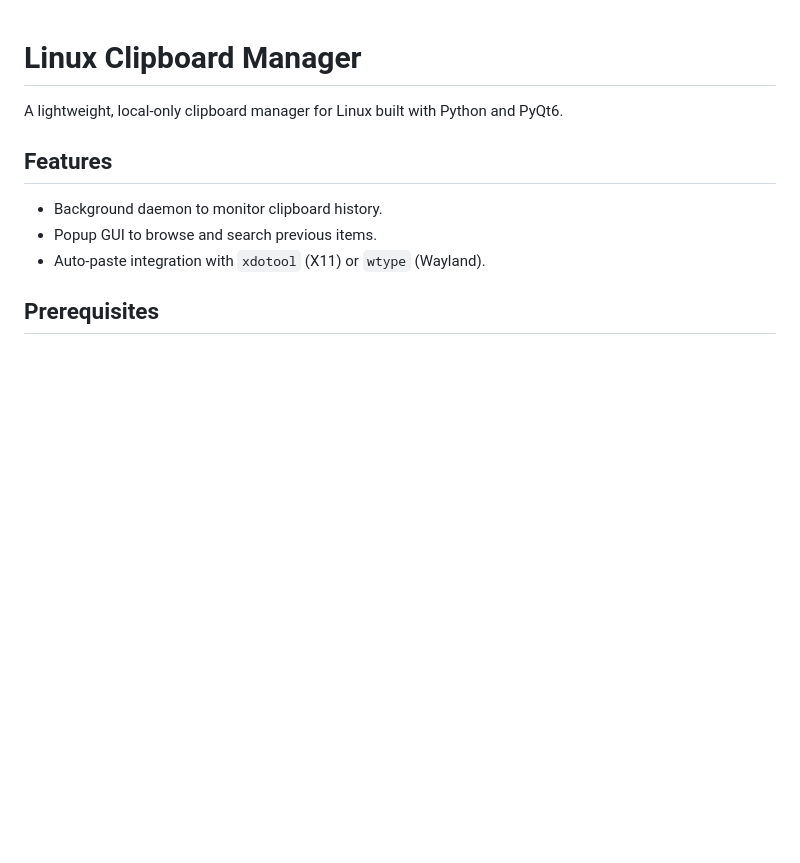
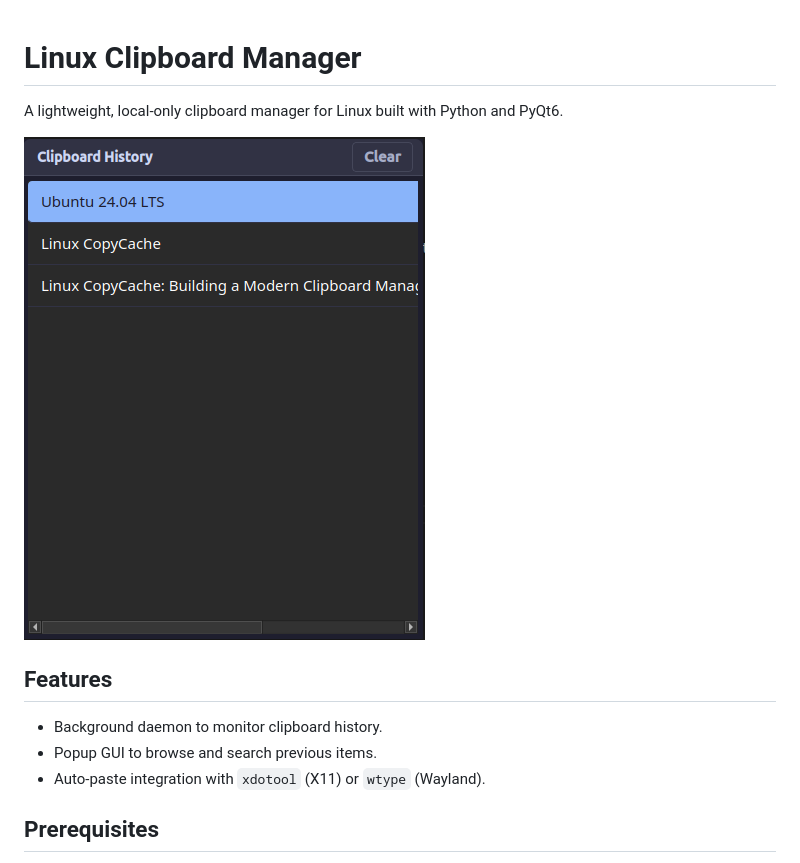
Before and after one commit to randhana/linux-clipboard-manager, a Markdown page: README.md, the part around the change. Drawn GitHub-style; pictures changed too: images/copycache_gui.png (added); blank space fills up the shorter version.

Commit message:
screenshort

```diff
--- a/README.md
+++ b/README.md
@@ -2,6 +2,7 @@
 
 A lightweight, local-only clipboard manager for Linux built with Python and PyQt6.
 
+![Linux CopyCache GUI](images/copycache_gui.png)
 ## Features
 - Background daemon to monitor clipboard history.
 - Popup GUI to browse and search previous items.
```
